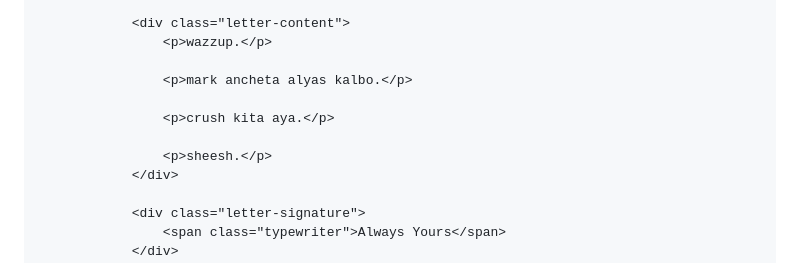
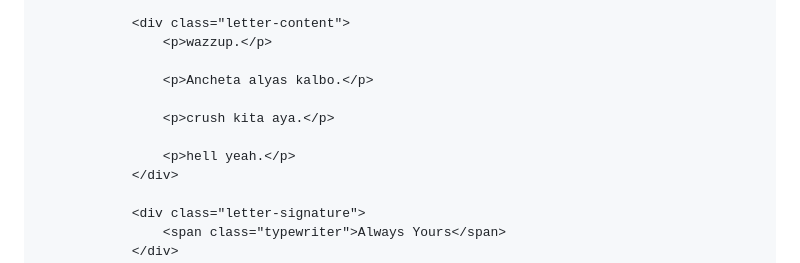
Before and after one commit to cyrusrosales468-hub/idk, a Markdown page: README.md, the part around the change. Rendered like a GitHub page.

```diff
--- a/README.md
+++ b/README.md
@@ -235,11 +235,11 @@
                 <div class="letter-content">
                     <p>wazzup.</p>
 
-                    <p>mark ancheta alyas kalbo.</p>
+                    <p>Ancheta alyas kalbo.</p>
 
                     <p>crush kita aya.</p>
 
-                    <p>sheesh.</p>
+                    <p>hell yeah.</p>
                 </div>
 
                 <div class="letter-signature">
```
